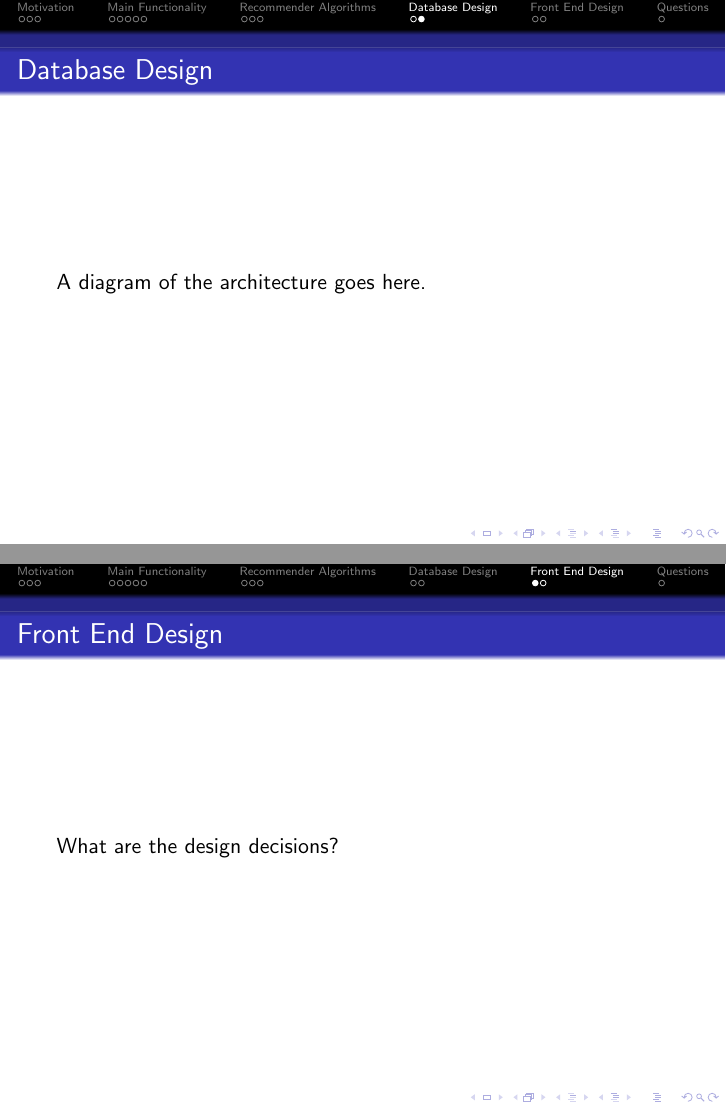
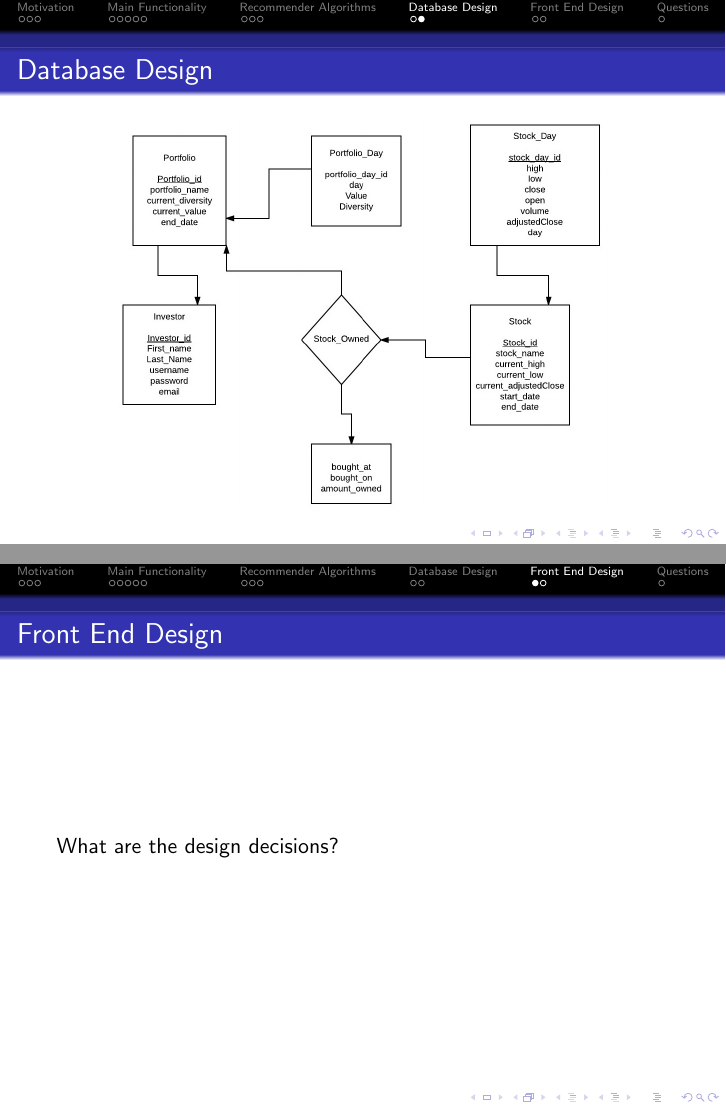
Before and after one commit to dankeller101/YaleDatabaseProject, LaTeX slides (Documentation/presentation/presentation.tex): pages 18 and 19 of 21, joined at a grey line. Compiled offline with pdfLaTeX.

Commit message:
updated presentation

```diff
--- a/Documentation/presentation/presentation.tex
+++ b/Documentation/presentation/presentation.tex
@@ -239,7 +239,8 @@ Where are we getting it from?
 
 \begin{frame}{Database Design}
 
-A diagram of the architecture goes here.
+\centering
+\includegraphics[width=0.8\textwidth]{db_diagram}
 
 \end{frame}
 
```
Also changed, not shown: Documentation/presentation/Database Diagram - Page 1.jpeg (deleted), Documentation/presentation/db_diagram.jpeg (added), Documentation/presentation/presentation.pdf.
